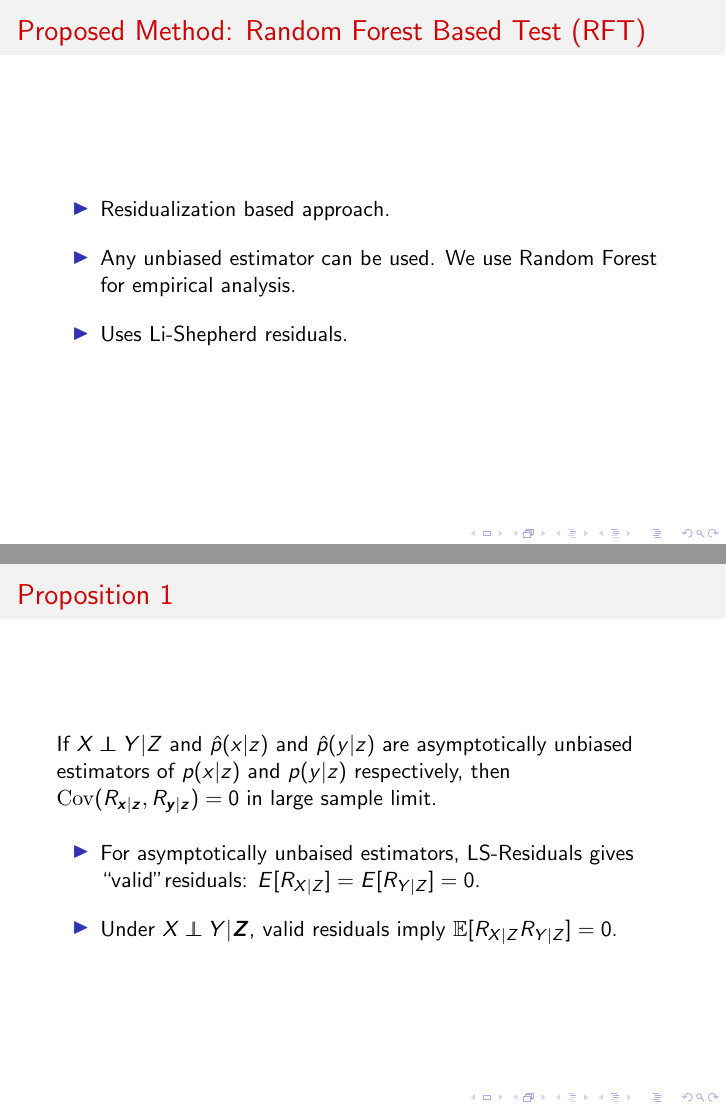
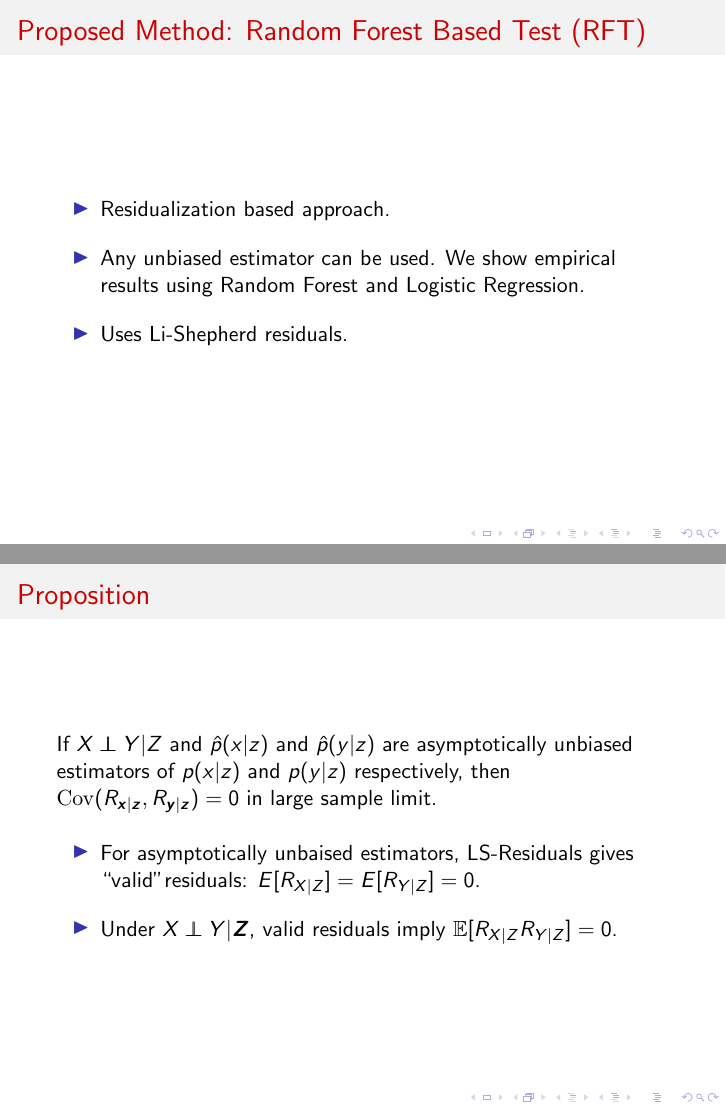
Before and after one commit to ankurankan/presentations, LaTeX slides (2021_07_conditional_independence/main.tex): pages 12 and 14 of 28, joined at a grey line. Compiled offline with pdfLaTeX.

Commit message:
Minor changes

```diff
--- a/2021_07_conditional_independence/main.tex
+++ b/2021_07_conditional_independence/main.tex
@@ -171,7 +171,7 @@ Independencies for Categorical and Ordinal Data}
 	\begin{itemize}
 		\setlength\itemsep{1em}
 		\item Residualization based approach.
-		\item Any unbiased estimator can be used. We use Random Forest for empirical analysis.
+		\item Any unbiased estimator can be used. We show empirical results using Random Forest and Logistic Regression.
 		\item Uses Li-Shepherd residuals.
 	\end{itemize}
 \end{frame}
@@ -194,7 +194,7 @@ Independencies for Categorical and Ordinal Data}
 \end{frame}
 
 \begin{frame}
-	\frametitle{Proposition 1}
+	\frametitle{Proposition}
 	If $ X \ci Y | Z $ and $ \hat{p}(x|z) $ and $ \hat{p}(y|z) $ are asymptotically
 	unbiased estimators of $ p(x|z) $ and $ p(y|z) $ respectively, then
 	$ \mathrm{Cov}(R_{\bm{x}|\bm{z}}, R_{\bm{y}|\bm{z}}) = 0 $ in large sample limit.
```
